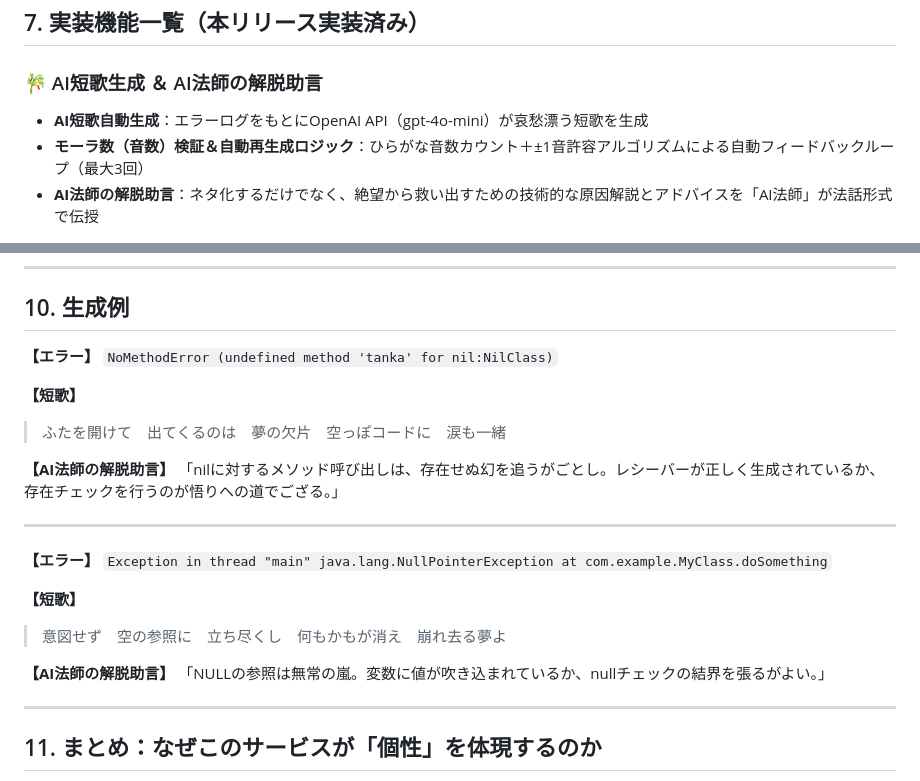
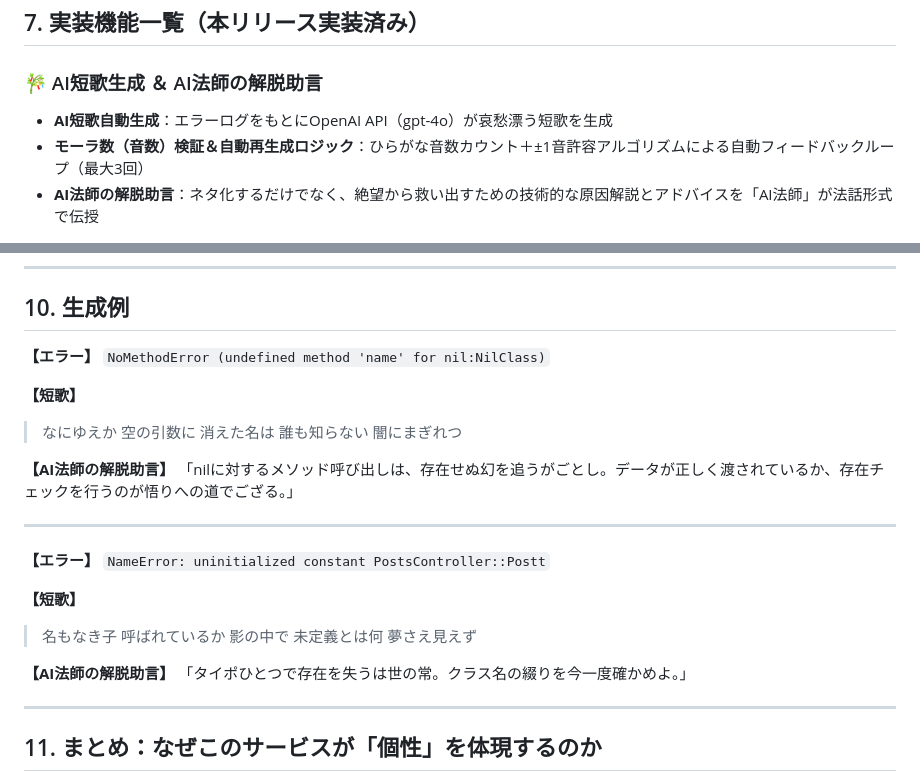
Before and after one commit to mmsbox/zetsubou_tanka, a Markdown page: README.md, 2 parts joined by grey strips. Rendered like a GitHub page.

Commit message:
"docs: AIモデルをgpt-4oへ表記更新および生成作例の刷新"

```diff
--- a/README.md
+++ b/README.md
@@ -107,7 +107,7 @@
 
 ### 🎋 AI短歌生成 ＆ AI法師の解脱助言
 
-- **AI短歌自動生成**：エラーログをもとにOpenAI API（gpt-4o-mini）が哀愁漂う短歌を生成
+- **AI短歌自動生成**：エラーログをもとにOpenAI API（gpt-4o）が哀愁漂う短歌を生成
 - **モーラ数（音数）検証＆自動再生成ロジック**：ひらがな音数カウント＋±1音許容アルゴリズムによる自動フィードバックループ（最大3回）
 - **AI法師の解脱助言**：ネタ化するだけでなく、絶望から救い出すための技術的な原因解説とアドバイスを「AI法師」が法話形式で伝授
 
@@ -207,23 +207,23 @@ LLM任せにせず、Rails側でロジックとして品質を担保する——
 
 ## 10. 生成例
 
-**【エラー】** `NoMethodError (undefined method 'tanka' for nil:NilClass)`
+**【エラー】** `NoMethodError (undefined method 'name' for nil:NilClass)`
 
 **【短歌】**
-> ふたを開けて　出てくるのは　夢の欠片　空っぽコードに　涙も一緒
+> なにゆえか 空の引数に 消えた名は 誰も知らない 闇にまぎれつ
 
 **【AI法師の解脱助言】**
-「nilに対するメソッド呼び出しは、存在せぬ幻を追うがごとし。レシーバーが正しく生成されているか、存在チェックを行うのが悟りへの道でござる。」
+「nilに対するメソッド呼び出しは、存在せぬ幻を追うがごとし。データが正しく渡されているか、存在チェックを行うのが悟りへの道でござる。」
 
 ---
 
-**【エラー】** `Exception in thread "main" java.lang.NullPointerException at com.example.MyClass.doSomething`
+**【エラー】** `NameError: uninitialized constant PostsController::Postt`
 
 **【短歌】**
-> 意図せず　空の参照に　立ち尽くし　何もかもが消え　崩れ去る夢よ
+> 名もなき子 呼ばれているか 影の中で 未定義とは何 夢さえ見えず
 
 **【AI法師の解脱助言】**
-「NULLの参照は無常の嵐。変数に値が吹き込まれているか、nullチェックの結界を張るがよい。」
+「タイポひとつで存在を失うは世の常。クラス名の綴りを今一度確かめよ。」
 
 ---
 
```
